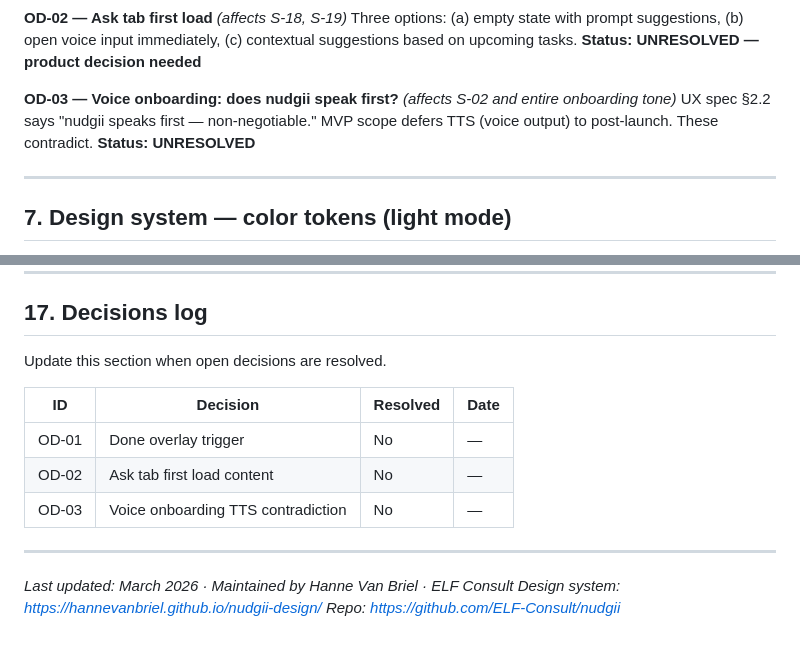
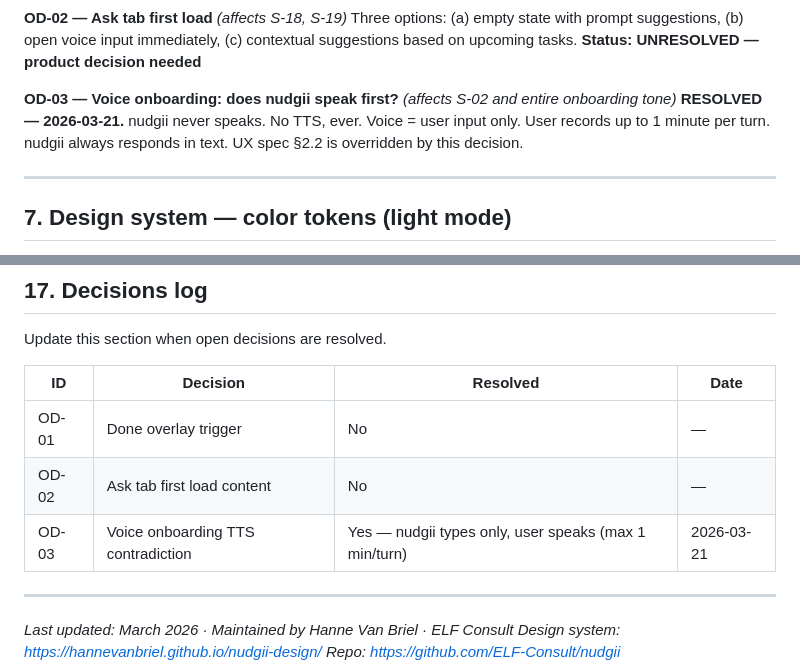
Before and after one commit to hannevanbriel/nudgii-design, a Markdown page: CLAUDE.md, 2 parts joined by grey strips. Drawn GitHub-style; blank space fills up the shorter version.

```diff
--- a/CLAUDE.md
+++ b/CLAUDE.md
@@ -141,8 +141,7 @@ Three options: (a) empty state with prompt suggestions, (b) open voice input imm
 **Status: UNRESOLVED — product decision needed**
 
 **OD-03 — Voice onboarding: does nudgii speak first?** *(affects S-02 and entire onboarding tone)*
-UX spec §2.2 says "nudgii speaks first — non-negotiable." MVP scope defers TTS (voice output) to post-launch. These contradict.
-**Status: UNRESOLVED**
+**RESOLVED — 2026-03-21.** nudgii never speaks. No TTS, ever. Voice = user input only. User records up to 1 minute per turn. nudgii always responds in text. UX spec §2.2 is overridden by this decision.
 
 ---
 
@@ -366,7 +365,7 @@ Update this section when open decisions are resolved.
 |---|---|---|---|
 | OD-01 | Done overlay trigger | No | — |
 | OD-02 | Ask tab first load content | No | — |
-| OD-03 | Voice onboarding TTS contradiction | No | — |
+| OD-03 | Voice onboarding TTS contradiction | Yes — nudgii types only, user speaks (max 1 min/turn) | 2026-03-21 |
 
 ---
 
```
